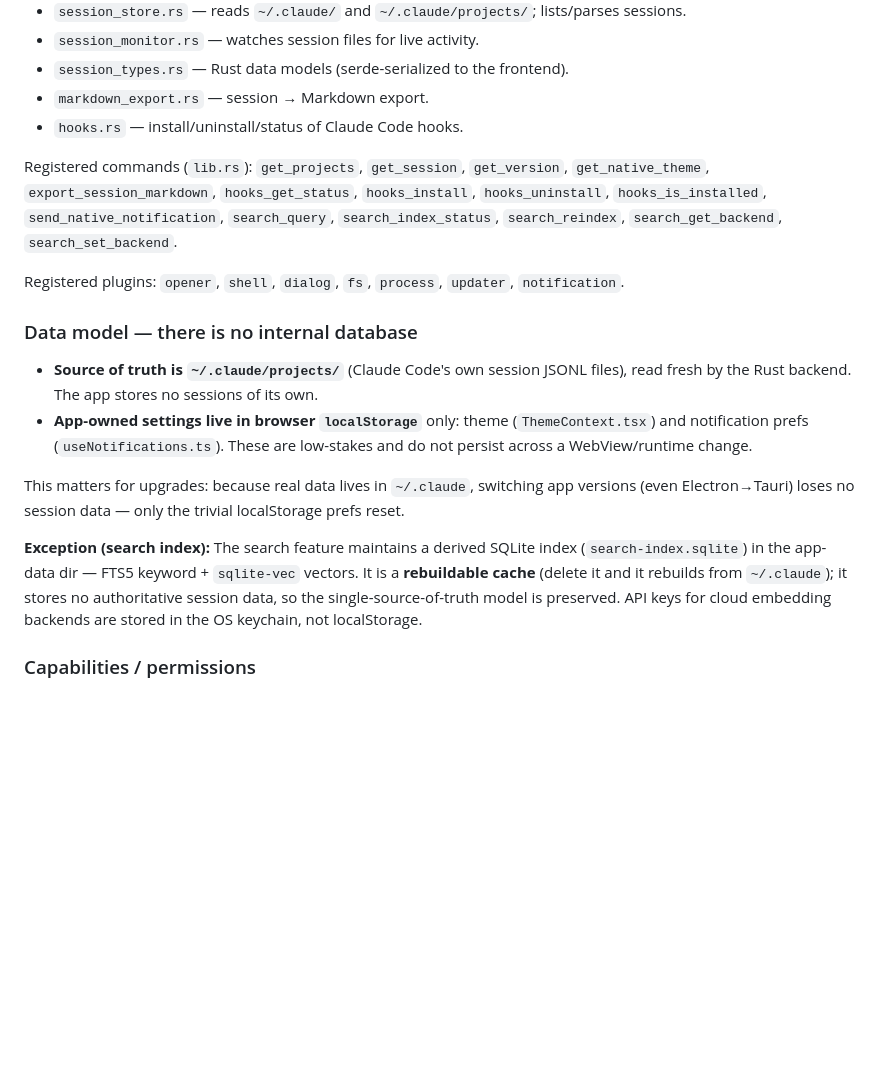
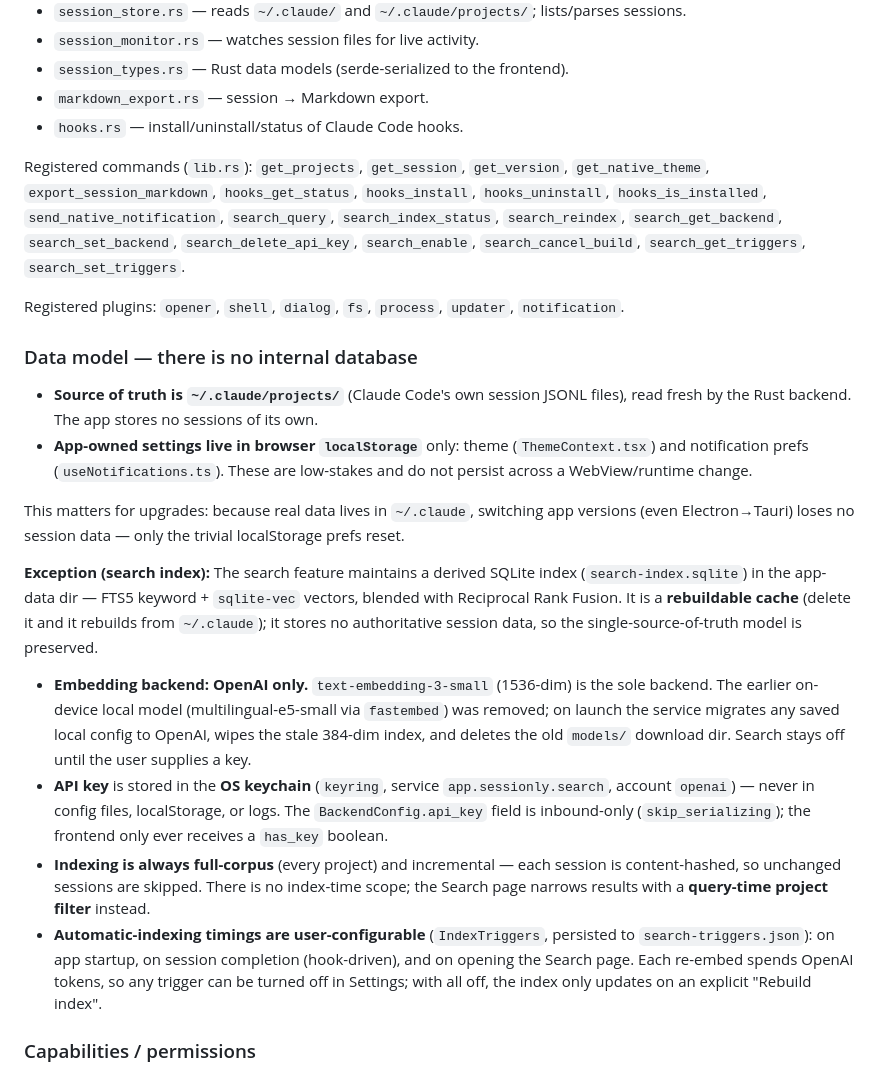
Before and after one commit to sugarforever/sessionly, a Markdown page: CLAUDE.md, the part around the change. Rendered like a GitHub page; blank space fills up the shorter version.

Commit message:
docs: update CLAUDE.md for OpenAI-only search + indexing model
Reflect the removed local model, full-corpus incremental indexing, query-time
project filter, user-configurable IndexTriggers, and keychain key storage.
Refresh the registered-commands list.

Co-Authored-By: Claude Opus 4.8 <noreply@anthropic.com>

```diff
--- a/CLAUDE.md
+++ b/CLAUDE.md
@@ -102,7 +102,7 @@ Note: command arguments are camelCase on the JS side and snake_case in Rust —
 - `markdown_export.rs` — session → Markdown export.
 - `hooks.rs` — install/uninstall/status of Claude Code hooks.
 
-Registered commands (`lib.rs`): `get_projects`, `get_session`, `get_version`, `get_native_theme`, `export_session_markdown`, `hooks_get_status`, `hooks_install`, `hooks_uninstall`, `hooks_is_installed`, `send_native_notification`, `search_query`, `search_index_status`, `search_reindex`, `search_get_backend`, `search_set_backend`.
+Registered commands (`lib.rs`): `get_projects`, `get_session`, `get_version`, `get_native_theme`, `export_session_markdown`, `hooks_get_status`, `hooks_install`, `hooks_uninstall`, `hooks_is_installed`, `send_native_notification`, `search_query`, `search_index_status`, `search_reindex`, `search_get_backend`, `search_set_backend`, `search_delete_api_key`, `search_enable`, `search_cancel_build`, `search_get_triggers`, `search_set_triggers`.
 
 Registered plugins: `opener`, `shell`, `dialog`, `fs`, `process`, `updater`, `notification`.
 
@@ -113,7 +113,12 @@ Registered plugins: `opener`, `shell`, `dialog`, `fs`, `process`, `updater`, `no
 
 This matters for upgrades: because real data lives in `~/.claude`, switching app versions (even Electron→Tauri) loses no session data — only the trivial localStorage prefs reset.
 
-**Exception (search index):** The search feature maintains a derived SQLite index (`search-index.sqlite`) in the app-data dir — FTS5 keyword + `sqlite-vec` vectors. It is a **rebuildable cache** (delete it and it rebuilds from `~/.claude`); it stores no authoritative session data, so the single-source-of-truth model is preserved. API keys for cloud embedding backends are stored in the OS keychain, not localStorage.
+**Exception (search index):** The search feature maintains a derived SQLite index (`search-index.sqlite`) in the app-data dir — FTS5 keyword + `sqlite-vec` vectors, blended with Reciprocal Rank Fusion. It is a **rebuildable cache** (delete it and it rebuilds from `~/.claude`); it stores no authoritative session data, so the single-source-of-truth model is preserved.
+
+- **Embedding backend: OpenAI only.** `text-embedding-3-small` (1536-dim) is the sole backend. The earlier on-device local model (multilingual-e5-small via `fastembed`) was removed; on launch the service migrates any saved local config to OpenAI, wipes the stale 384-dim index, and deletes the old `models/` download dir. Search stays off until the user supplies a key.
+- **API key** is stored in the **OS keychain** (`keyring`, service `app.sessionly.search`, account `openai`) — never in config files, localStorage, or logs. The `BackendConfig.api_key` field is inbound-only (`skip_serializing`); the frontend only ever receives a `has_key` boolean.
+- **Indexing is always full-corpus** (every project) and incremental — each session is content-hashed, so unchanged sessions are skipped. There is no index-time scope; the Search page narrows results with a **query-time project filter** instead.
+- **Automatic-indexing timings are user-configurable** (`IndexTriggers`, persisted to `search-triggers.json`): on app startup, on session completion (hook-driven), and on opening the Search page. Each re-embed spends OpenAI tokens, so any trigger can be turned off in Settings; with all off, the index only updates on an explicit "Rebuild index".
 
 ### Capabilities / permissions
 
```
